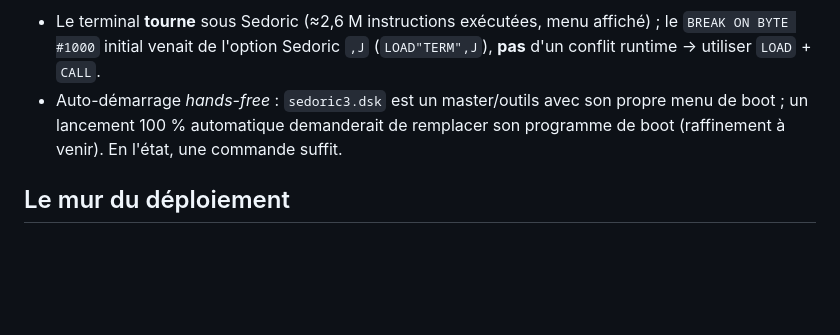
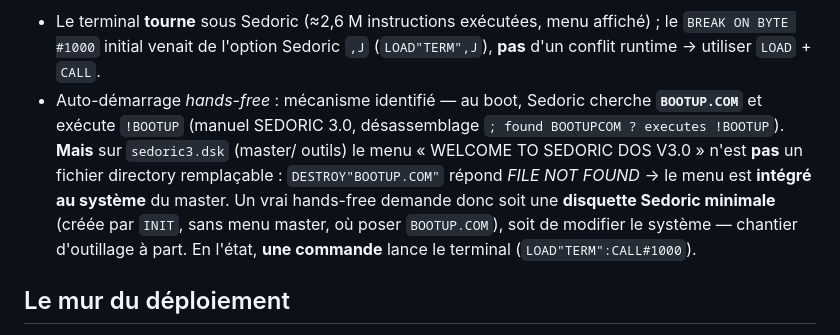
Before and after one commit to benedictemarty/bbsoric, a Markdown page: docs/sedoric-api.md, the part around the change. GitHub-like rendering; blank space fills up the shorter version.

Commit message:
Doc Sedoric : précision sur l'auto-démarrage hands-free (BOOTUP.COM)
Mécanisme identifié (au boot, Sedoric exécute BOOTUP.COM via !BOOTUP), mais sur
le master sedoric3.dsk le menu est intégré au système (DESTROY"BOOTUP.COM" =
FILE NOT FOUND), non remplaçable. Hands-free réel = disquette Sedoric minimale
(INIT) ou modif système. En l'état, une commande lance le terminal.

```diff
--- a/docs/sedoric-api.md
+++ b/docs/sedoric-api.md
@@ -296,9 +296,15 @@ LOAD"TERM":CALL#1000
 - Le terminal **tourne** sous Sedoric (≈2,6 M instructions exécutées, menu affiché) ;
   le `BREAK ON BYTE #1000` initial venait de l'option Sedoric `,J` (`LOAD"TERM",J`),
   **pas** d'un conflit runtime → utiliser `LOAD` + `CALL`.
-- Auto-démarrage *hands-free* : `sedoric3.dsk` est un master/outils avec son propre
-  menu de boot ; un lancement 100 % automatique demanderait de remplacer son
-  programme de boot (raffinement à venir). En l'état, une commande suffit.
+- Auto-démarrage *hands-free* : mécanisme identifié — au boot, Sedoric cherche
+  **`BOOTUP.COM`** et exécute `!BOOTUP` (manuel SEDORIC 3.0, désassemblage
+  `; found BOOTUPCOM ? executes !BOOTUP`). **Mais** sur `sedoric3.dsk` (master/
+  outils) le menu « WELCOME TO SEDORIC DOS V3.0 » n'est **pas** un fichier
+  directory remplaçable : `DESTROY"BOOTUP.COM"` répond *FILE NOT FOUND* → le menu
+  est **intégré au système** du master. Un vrai hands-free demande donc soit une
+  **disquette Sedoric minimale** (créée par `INIT`, sans menu master, où poser
+  `BOOTUP.COM`), soit de modifier le système — chantier d'outillage à part. En
+  l'état, **une commande** lance le terminal (`LOAD"TERM":CALL#1000`).
 
 ## Le mur du déploiement
 
```
